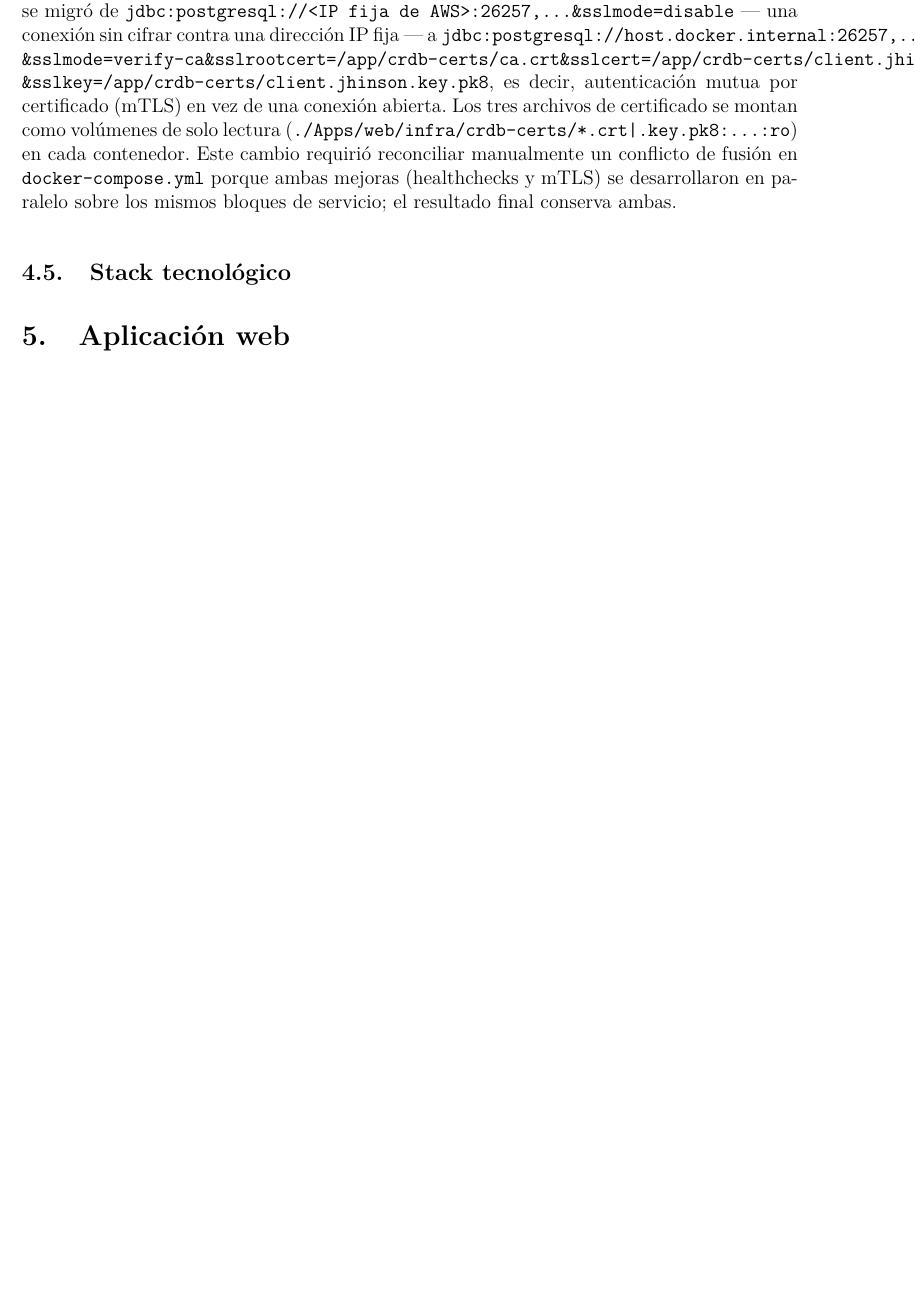
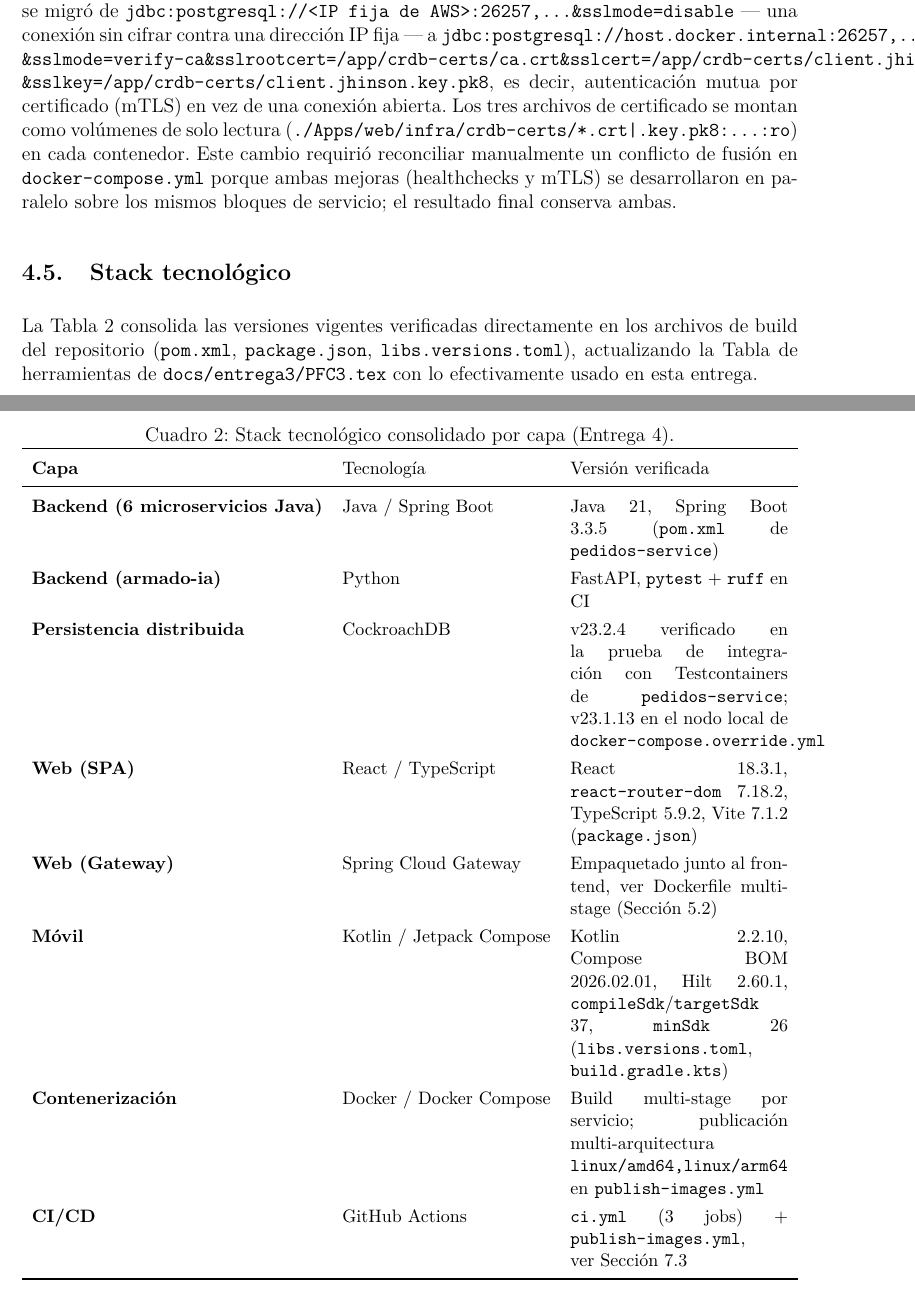
Before and after one commit to JoseLozanoMorales/PFC-AppsDistribuidas, a LaTeX document (docs/entrega4/PFC4.tex): part of page 14 of 24 before the commit and two parts of pages 14 and 15 of 25 after it, the two joined at a grey line, cut so that both start at the same text, the shorter picture padded with empty space. Compiled offline with pdfLaTeX.

Commit message:
agregar tabla de stack tecnológico consolidado

```diff
--- a/docs/entrega4/PFC4.tex
+++ b/docs/entrega4/PFC4.tex
@@ -352,11 +352,28 @@
 
     \subsection{Stack tecnológico}
 
-    % TODO: tabla de stack consolidado (lenguajes/versiones, frameworks,
-    % bases de datos, contenedores) por capa -- puede reutilizar y
-    % actualizar la Tabla "herramientas-despliegue" de docs/entrega3/PFC3.tex
-    % con las versiones vigentes en esta entrega (Java 21/Spring Boot,
-    % React 18, Kotlin/Compose, CockroachDB, Docker).
+    La Tabla \ref{tab:stack-e4} consolida las versiones vigentes verificadas directamente en los archivos de build del repositorio (\texttt{pom.xml}, \texttt{package.json}, \texttt{libs.versions.toml}), actualizando la Tabla de herramientas de \texttt{docs/entrega3/PFC3.tex} con lo efectivamente usado en esta entrega.
+
+        \begin{table}[H]
+            \centering
+            \caption{Stack tecnológico consolidado por capa (Entrega 4).}
+            \label{tab:stack-e4}
+            \small
+            \begin{tabularx}{\textwidth}{>{\bfseries}l l X}
+    \toprule
+    Capa & Tecnología & Versión verificada \\
+    \midrule
+    Backend (6 microservicios Java) & Java / Spring Boot & Java 21, Spring Boot 3.3.5 (\texttt{pom.xml} de \texttt{pedidos-service}) \\
+    Backend (armado-ia) & Python & FastAPI, \texttt{pytest} + \texttt{ruff} en CI \\
+    Persistencia distribuida & CockroachDB & v23.2.4 verificado en la prueba de integración con Testcontainers de \texttt{pedidos-service}; v23.1.13 en el nodo local de \texttt{docker-compose.override.yml} \\
+    Web (SPA) & React / TypeScript & React 18.3.1, \texttt{react-router-dom} 7.18.2, TypeScript 5.9.2, Vite 7.1.2 (\texttt{package.json}) \\
+    Web (Gateway) & Spring Cloud Gateway & Empaquetado junto al frontend, ver Dockerfile multi-stage (Sección 5.2) \\
+    Móvil & Kotlin / Jetpack Compose & Kotlin 2.2.10, Compose BOM 2026.02.01, Hilt 2.60.1, \texttt{compileSdk}/\texttt{targetSdk} 37, \texttt{minSdk} 26 (\texttt{libs.versions.toml}, \texttt{build.gradle.kts}) \\
+    Contenerización & Docker / Docker Compose & Build multi-stage por servicio; publicación multi-arquitectura \texttt{linux/amd64,linux/arm64} en \texttt{publish-images.yml} \\
+    CI/CD & GitHub Actions & \texttt{ci.yml} (3 jobs) + \texttt{publish-images.yml}, ver Sección 7.3 \\
+    \bottomrule
+            \end{tabularx}
+        \end{table}
 
     % ============================================================
     % 5. APLICACION WEB -- Dimension D2 -- responsable: Jeremy
```
